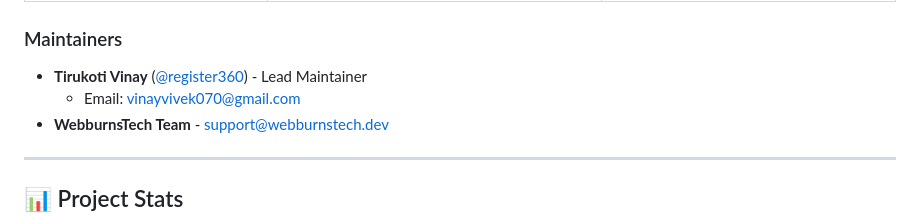
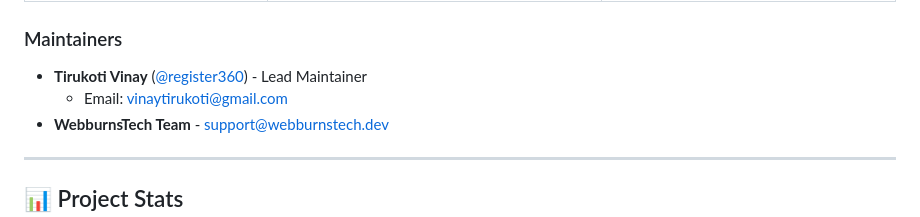
Before and after one commit to register360/webburnstech.com, a Markdown page: README.md, the part around the change. Drawn GitHub-style.

```diff
--- a/README.md
+++ b/README.md
@@ -487,7 +487,7 @@ Meet the minds behind WebburnsTech:
 ### Maintainers
 
 - **Tirukoti Vinay** ([@register360](https://github.com/register360)) - Lead Maintainer
-  - Email: vinayvivek070@gmail.com
+  - Email: vinaytirukoti@gmail.com
 - **WebburnsTech Team** - support@webburnstech.dev
 
 ---
```
